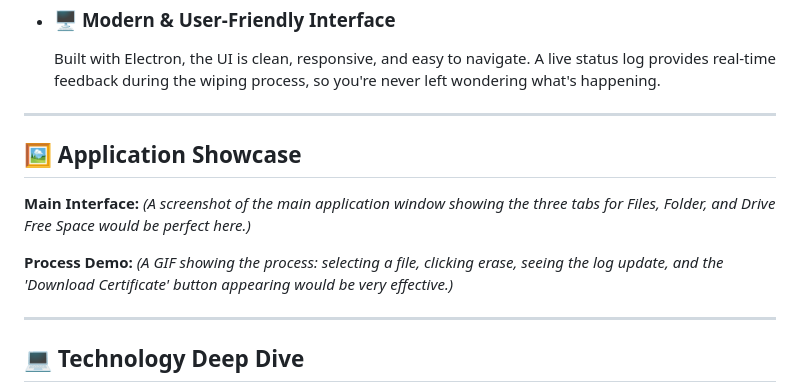
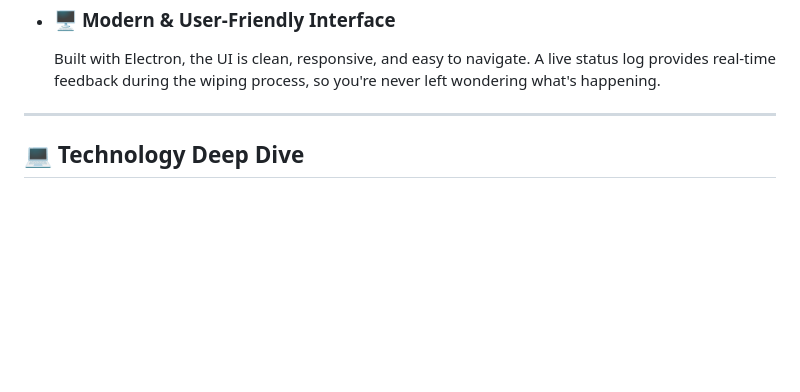
Before and after one commit to dasher06/CertiWipe, a Markdown page: README.md, the part around the change. GitHub-like rendering; blank space fills up the shorter version.

Commit message:
Update README.md
Removed application showcase section with screenshots and GIFs.

```diff
--- a/README.md
+++ b/README.md
@@ -42,17 +42,6 @@ In an age where data is currency, simply "deleting" a file is not enough. Standa
 
 * ### 🖥️ **Modern & User-Friendly Interface**
     Built with Electron, the UI is clean, responsive, and easy to navigate. A live status log provides real-time feedback during the wiping process, so you're never left wondering what's happening.
-
----
-
-## 🖼️ Application Showcase
-
-**Main Interface:**
-*(A screenshot of the main application window showing the three tabs for Files, Folder, and Drive Free Space would be perfect here.)*
-
-
-**Process Demo:**
-*(A GIF showing the process: selecting a file, clicking erase, seeing the log update, and the 'Download Certificate' button appearing would be very effective.)*
 
 ---
 
```
